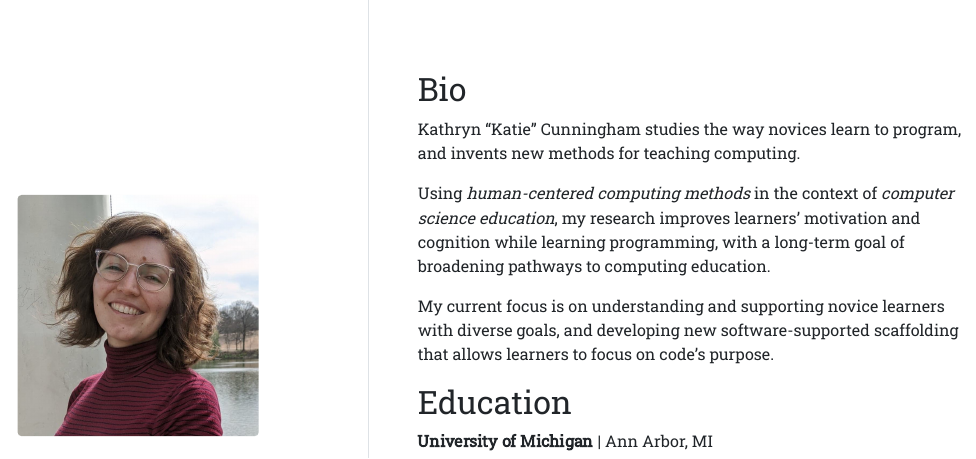
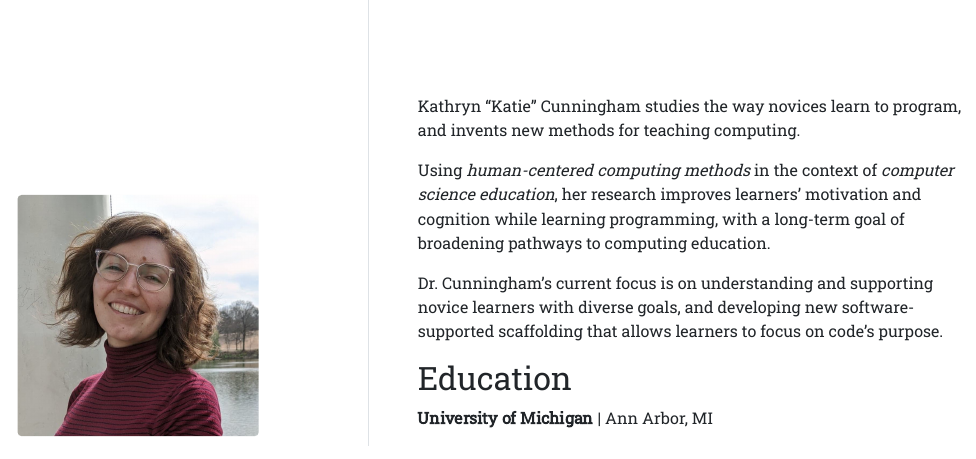
Before and after one commit to katieirenec/katieirenec.github.io, an R Markdown document (index.Rmd): the page in a window 1100 px wide, from its top. The pictures show the output file index.html that the author committed with the source, opened offline.

Commit message:
Third person and it's not a bio anymore

```diff
--- a/index.Rmd
+++ b/index.Rmd
@@ -17,13 +17,13 @@ output:
   postcards::trestles
 ---
 
-## Bio
+<!-- ## Research -->
 
 Kathryn "Katie" Cunningham studies the way novices learn to program, and invents new methods for teaching computing.
 
-Using *human-centered computing methods* in the context of *computer science education*, my research improves learners’ motivation and cognition while learning programming, with a long-term goal of broadening pathways to computing education.
+Using *human-centered computing methods* in the context of *computer science education*, her research improves learners’ motivation and cognition while learning programming, with a long-term goal of broadening pathways to computing education.
 
-My current focus is on understanding and supporting novice learners with diverse goals, and developing new software-supported scaffolding that allows learners to focus on code’s purpose.
+Dr. Cunningham's current focus is on understanding and supporting novice learners with diverse goals, and developing new software-supported scaffolding that allows learners to focus on code’s purpose.
 
 ## Education
 
```
Also changed, not shown: index.html.
